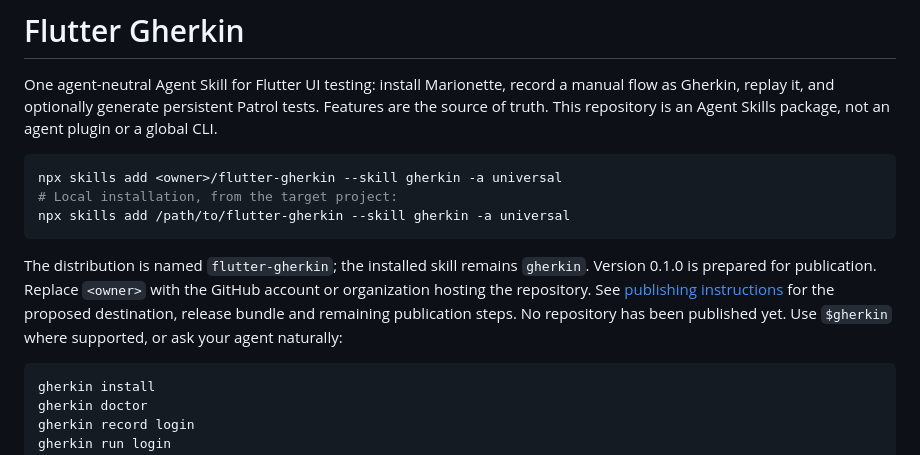
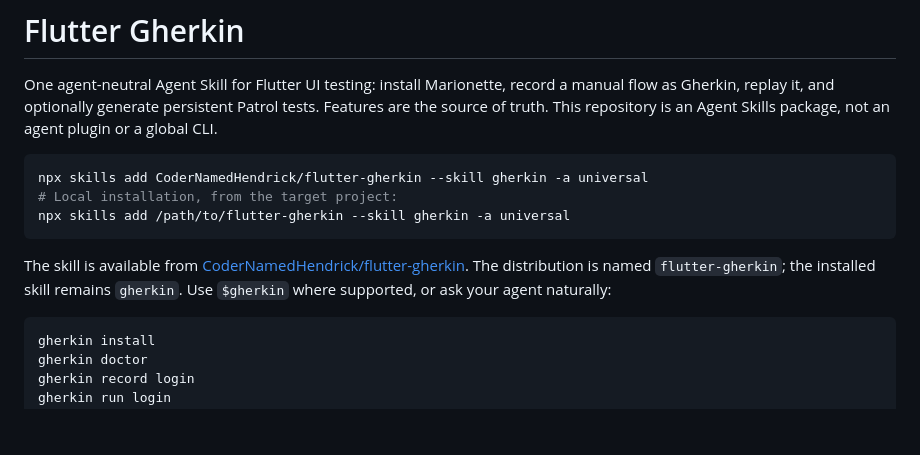
Before and after one commit to CoderNamedHendrick/flutter-gherkin, a Markdown page: README.md, the part around the change. Rendered like a GitHub page; blank space fills up the shorter version.

Commit message:
Update README for published GitHub repository

````diff
--- a/README.md
+++ b/README.md
@@ -6,16 +6,14 @@ Features are the source of truth. This repository is an Agent Skills package, no
 agent plugin or a global CLI.
 
 ```sh
-npx skills add <owner>/flutter-gherkin --skill gherkin -a universal
+npx skills add CoderNamedHendrick/flutter-gherkin --skill gherkin -a universal
 # Local installation, from the target project:
 npx skills add /path/to/flutter-gherkin --skill gherkin -a universal
 ```
 
+The skill is available from [CoderNamedHendrick/flutter-gherkin](https://github.com/CoderNamedHendrick/flutter-gherkin).
 The distribution is named `flutter-gherkin`; the installed skill remains `gherkin`.
-Version 0.1.0 is prepared for publication. Replace `<owner>` with the GitHub account or
-organization hosting the repository. See [publishing instructions](PUBLISHING.md) for
-the proposed destination, release bundle and remaining publication steps. No repository
-has been published yet. Use `$gherkin` where supported, or ask your agent naturally:
+Use `$gherkin` where supported, or ask your agent naturally:
 
 ```text
 gherkin install
````
